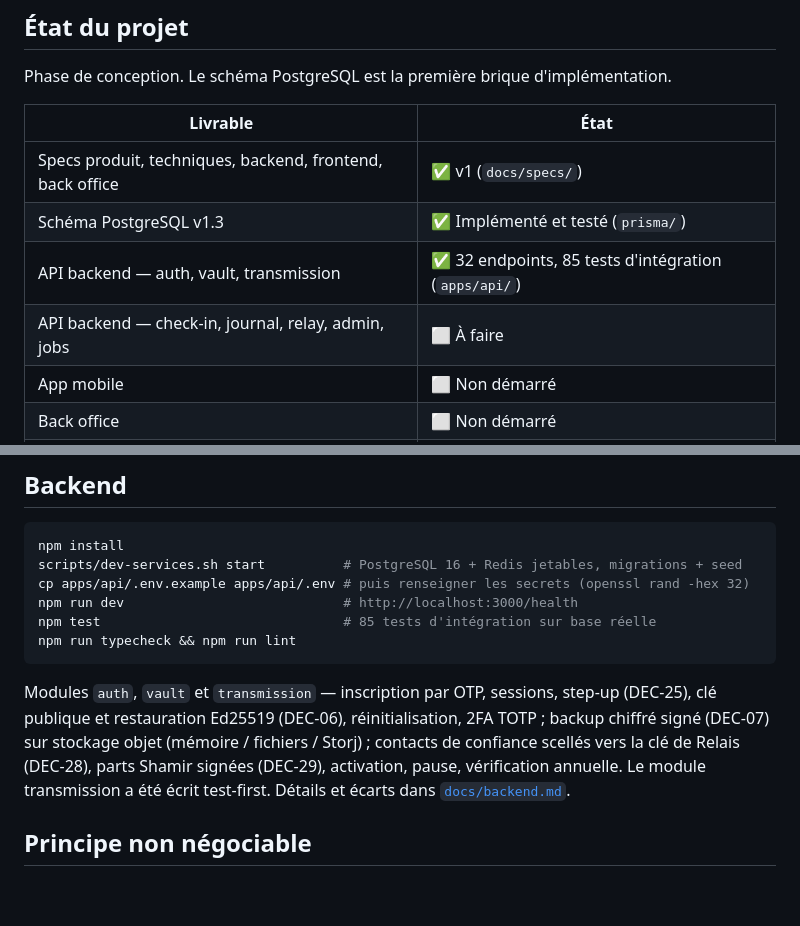
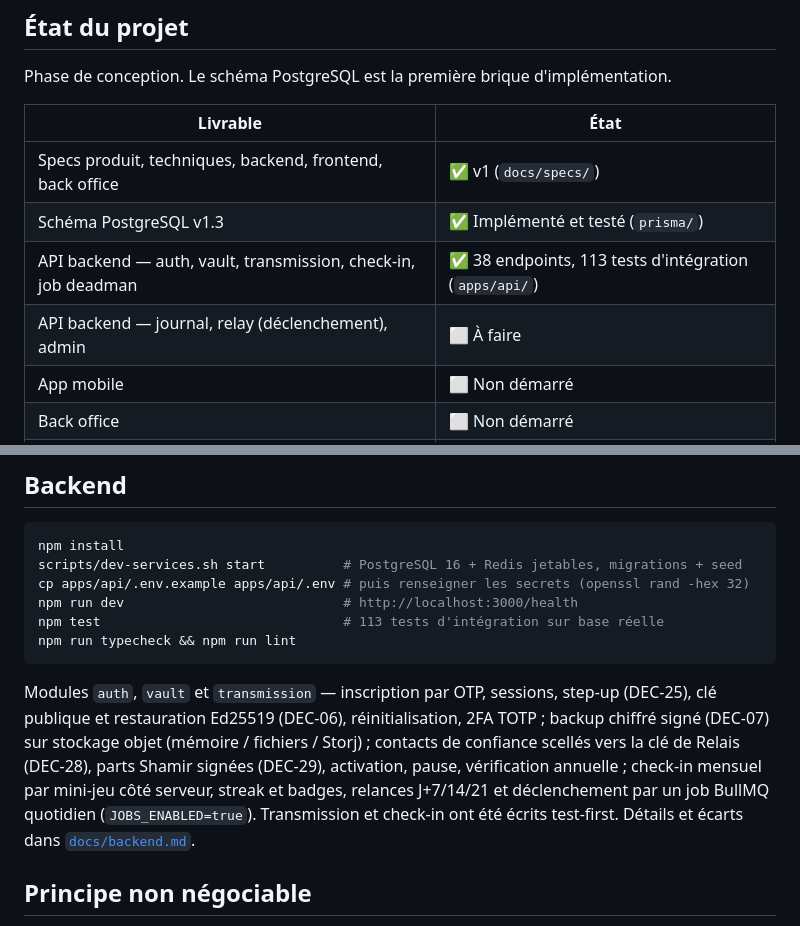
Before and after one commit to iamvaln/relais, a Markdown page: README.md, 2 parts joined by grey strips. Rendered like a GitHub page; blank space fills up the shorter version.

Commit message:
Docs : module check-in et job deadman
Co-Authored-By: Claude Fable 5.1 <noreply@anthropic.com>
Claude-Session: https://claude.ai/code/session_01NgByMVC9r3EGzNfFSw2X1H

````diff
--- a/README.md
+++ b/README.md
@@ -14,8 +14,8 @@ d'implémentation.
 |---|---|
 | Specs produit, techniques, backend, frontend, back office | ✅ v1 (`docs/specs/`) |
 | Schéma PostgreSQL v1.3 | ✅ Implémenté et testé (`prisma/`) |
-| API backend — auth, vault, transmission | ✅ 32 endpoints, 85 tests d'intégration (`apps/api/`) |
-| API backend — check-in, journal, relay, admin, jobs | ⬜ À faire |
+| API backend — auth, vault, transmission, check-in, job deadman | ✅ 38 endpoints, 113 tests d'intégration (`apps/api/`) |
+| API backend — journal, relay (déclenchement), admin | ⬜ À faire |
 | App mobile | ⬜ Non démarré |
 | Back office | ⬜ Non démarré |
 | Smart contract Arbitrum | ⬜ Reporté |
@@ -69,7 +69,7 @@ npm install
 scripts/dev-services.sh start          # PostgreSQL 16 + Redis jetables, migrations + seed
 cp apps/api/.env.example apps/api/.env # puis renseigner les secrets (openssl rand -hex 32)
 npm run dev                            # http://localhost:3000/health
-npm test                               # 85 tests d'intégration sur base réelle
+npm test                               # 113 tests d'intégration sur base réelle
 npm run typecheck && npm run lint
 ```
 
@@ -78,7 +78,9 @@ step-up (DEC-25), clé publique et restauration Ed25519 (DEC-06),
 réinitialisation, 2FA TOTP ; backup chiffré signé (DEC-07) sur stockage objet
 (mémoire / fichiers / Storj) ; contacts de confiance scellés vers la clé de
 Relais (DEC-28), parts Shamir signées (DEC-29), activation, pause,
-vérification annuelle. Le module transmission a été écrit test-first.
+vérification annuelle ; check-in mensuel par mini-jeu côté serveur, streak et
+badges, relances J+7/14/21 et déclenchement par un job BullMQ quotidien
+(`JOBS_ENABLED=true`). Transmission et check-in ont été écrits test-first.
 Détails et écarts dans [`docs/backend.md`](docs/backend.md).
 
 ## Principe non négociable
````
Also changed, not shown: docs/backend.md (+76 -3 lines), docs/open-questions.md (+16 -0 lines).
